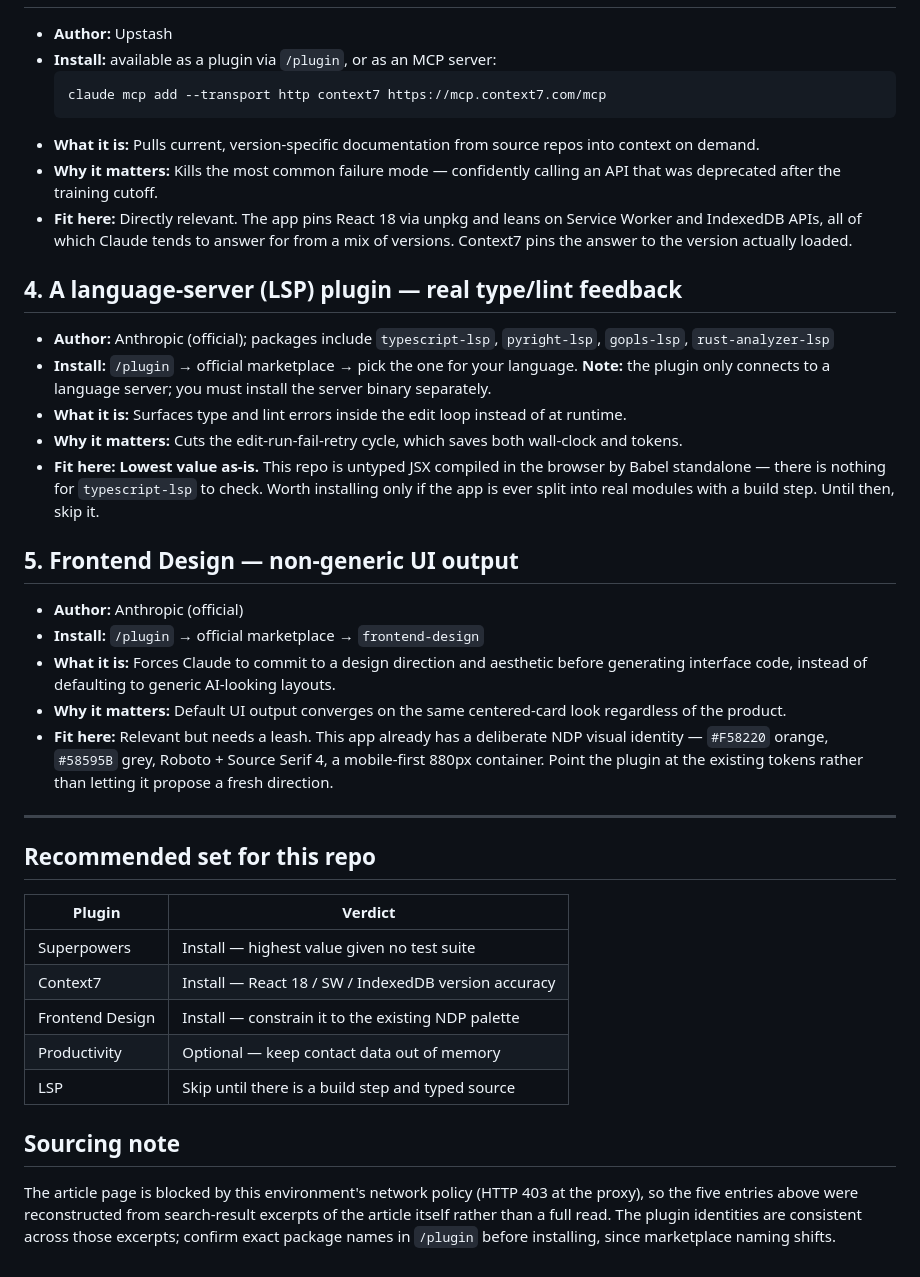
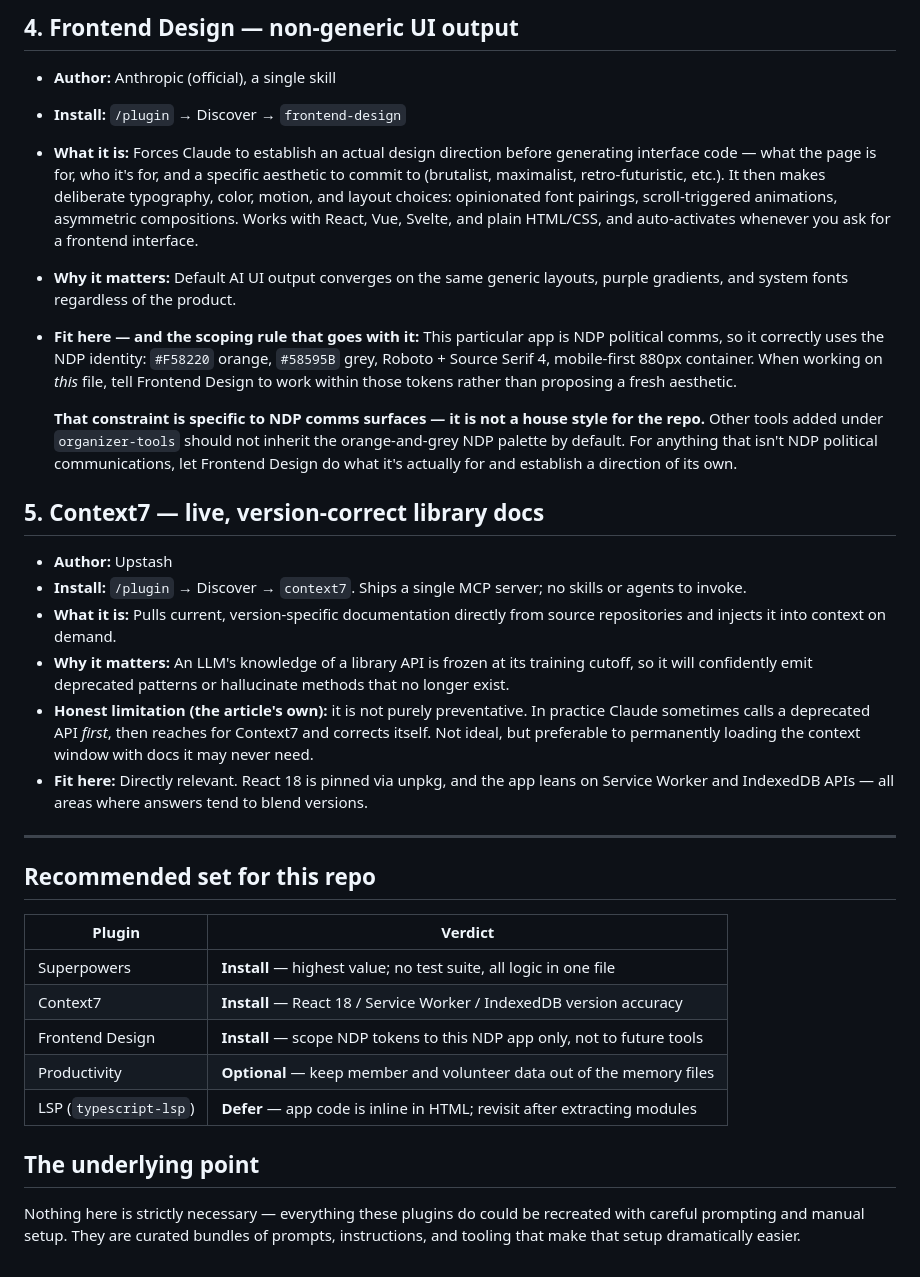
Before and after one commit to Necromancerjpeg/organizer-tools, a Markdown page: docs/claude-code-plugins.md, the part around one of its changes. Rendered like a GitHub page.

````diff
--- a/docs/claude-code-plugins.md
+++ b/docs/claude-code-plugins.md
@@ -43,43 +86,39 @@ polish.
+## 4. Frontend Design — non-generic UI output
+
+- **Author:** Anthropic (official), a single skill
+- **Install:** `/plugin` → Discover → `frontend-design`
+- **What it is:** Forces Claude to establish an actual design direction before generating
+  interface code — what the page is for, who it's for, and a specific aesthetic to commit to
+  (brutalist, maximalist, retro-futuristic, etc.). It then makes deliberate typography, color,
+  motion, and layout choices: opinionated font pairings, scroll-triggered animations, asymmetric
+  compositions. Works with React, Vue, Svelte, and plain HTML/CSS, and auto-activates whenever
+  you ask for a frontend interface.
+- **Why it matters:** Default AI UI output converges on the same generic layouts, purple
+  gradients, and system fonts regardless of the product.
+- **Fit here — and the scoping rule that goes with it:** This particular app is NDP political
+  comms, so it correctly uses the NDP identity: `#F58220` orange, `#58595B` grey, Roboto +
+  Source Serif 4, mobile-first 880px container. When working on *this* file, tell Frontend
+  Design to work within those tokens rather than proposing a fresh aesthetic.
+
+  **That constraint is specific to NDP comms surfaces — it is not a house style for the repo.**
+  Other tools added under `organizer-tools` should not inherit the orange-and-grey NDP palette
+  by default. For anything that isn't NDP political communications, let Frontend Design do what
+  it's actually for and establish a direction of its own.
+
+## 5. Context7 — live, version-correct library docs
 
 - **Author:** Upstash
-- **Install:** available as a plugin via `/plugin`, or as an MCP server:
-  ```
-  claude mcp add --transport http context7 https://mcp.context7.com/mcp
-  ```
-- **What it is:** Pulls current, version-specific documentation from source repos into
-  context on demand.
-- **Why it matters:** Kills the most common failure mode — confidently calling an API that
-  was deprecated after the training cutoff.
-- **Fit here:** Directly relevant. The app pins React 18 via unpkg and leans on Service
-  Worker and IndexedDB APIs, all of which Claude tends to answer for from a mix of versions.
-  Context7 pins the answer to the version actually loaded.
-
-## 4. A language-server (LSP) plugin — real type/lint feedback
-
-- **Author:** Anthropic (official); packages include `typescript-lsp`, `pyright-lsp`,
-  `gopls-lsp`, `rust-analyzer-lsp`
-- **Install:** `/plugin` → official marketplace → pick the one for your language.
-  **Note:** the plugin only connects to a language server; you must install the server
-  binary separately.
-- **What it is:** Surfaces type and lint errors inside the edit loop instead of at runtime.
-- **Why it matters:** Cuts the edit-run-fail-retry cycle, which saves both wall-clock and
-  tokens.
-- **Fit here:** **Lowest value as-is.** This repo is untyped JSX compiled in the browser by
-  Babel standalone — there is nothing for `typescript-lsp` to check. Worth installing only
-  if the app is ever split into real modules with a build step. Until then, skip it.
-
-## 5. Frontend Design — non-generic UI output
-
-- **Author:** Anthropic (official)
-- **Install:** `/plugin` → official marketplace → `frontend-design`
-- **What it is:** Forces Claude to commit to a design direction and aesthetic before
-  generating interface code, instead of defaulting to generic AI-looking layouts.
-- **Why it matters:** Default UI output converges on the same centered-card look regardless
-  of the product.
-- **Fit here:** Relevant but needs a leash. This app already has a deliberate NDP visual
-  identity — `#F58220` orange, `#58595B` grey, Roboto + Source Serif 4, a mobile-first
-  880px container. Point the plugin at the existing tokens rather than letting it propose a
-  fresh direction.
+- **Install:** `/plugin` → Discover → `context7`. Ships a single MCP server; no skills or
+  agents to invoke.
+- **What it is:** Pulls current, version-specific documentation directly from source
+  repositories and injects it into context on demand.
+- **Why it matters:** An LLM's knowledge of a library API is frozen at its training cutoff, so
+  it will confidently emit deprecated patterns or hallucinate methods that no longer exist.
+- **Honest limitation (the article's own):** it is not purely preventative. In practice Claude
+  sometimes calls a deprecated API *first*, then reaches for Context7 and corrects itself. Not
+  ideal, but preferable to permanently loading the context window with docs it may never need.
+- **Fit here:** Directly relevant. React 18 is pinned via unpkg, and the app leans on Service
+  Worker and IndexedDB APIs — all areas where answers tend to blend versions.
 
 ---
 
@@ -87,15 +126,14 @@ polish.
 
 | Plugin | Verdict |
 | --- | --- |
-| Superpowers | Install — highest value given no test suite |
-| Context7 | Install — React 18 / SW / IndexedDB version accuracy |
-| Frontend Design | Install — constrain it to the existing NDP palette |
-| Productivity | Optional — keep contact data out of memory |
-| LSP | Skip until there is a build step and typed source |
+| Superpowers | **Install** — highest value; no test suite, all logic in one file |
+| Context7 | **Install** — React 18 / Service Worker / IndexedDB version accuracy |
+| Frontend Design | **Install** — scope NDP tokens to this NDP app only, not to future tools |
+| Productivity | **Optional** — keep member and volunteer data out of the memory files |
+| LSP (`typescript-lsp`) | **Defer** — app code is inline in HTML; revisit after extracting modules |
 
-## Sourcing note
+## The underlying point
 
-The article page is blocked by this environment's network policy (HTTP 403 at the proxy), so
-the five entries above were reconstructed from search-result excerpts of the article itself
-rather than a full read. The plugin identities are consistent across those excerpts; confirm
-exact package names in `/plugin` before installing, since marketplace naming shifts.
+Nothing here is strictly necessary — everything these plugins do could be recreated with
+careful prompting and manual setup. They are curated bundles of prompts, instructions, and
+tooling that make that setup dramatically easier.
````
Also changed, not shown: other parts of docs/claude-code-plugins.md (+66 -23 lines).
